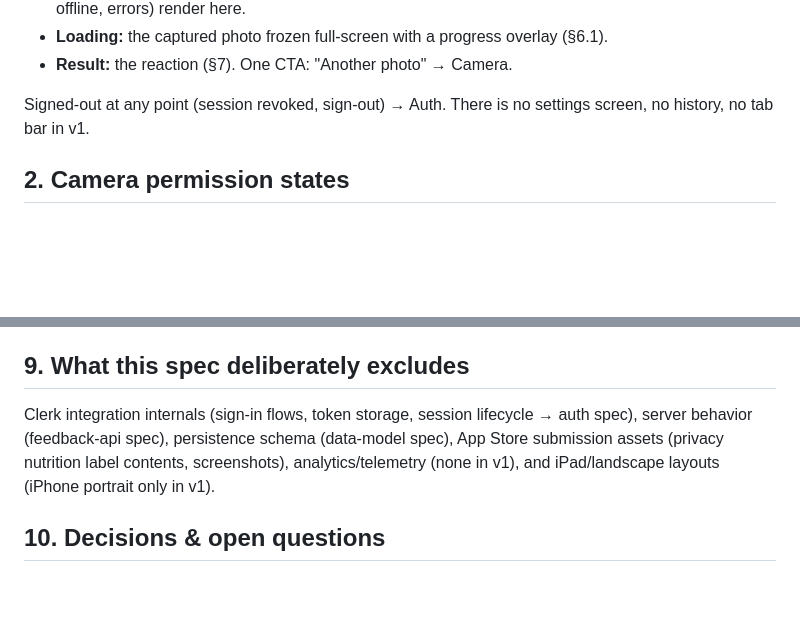
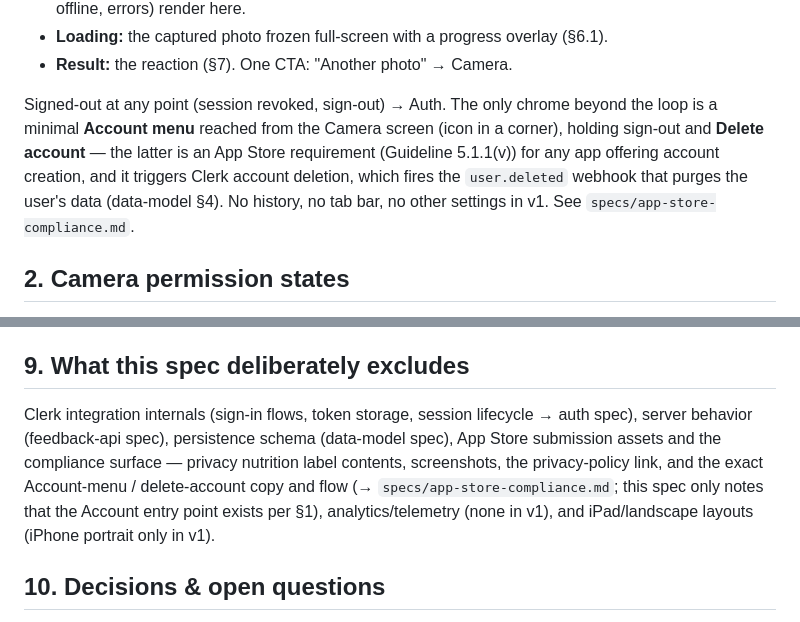
Before and after one commit to vovitech/vovitech, a Markdown page: specs/ios-client.md, 2 parts joined by grey strips. Rendered like a GitHub page; blank space fills up the shorter version.

Commit message:
Reconcile iOS client spec with Account menu / 5.1.1(v) deletion

```diff
--- a/specs/ios-client.md
+++ b/specs/ios-client.md
@@ -34,7 +34,7 @@ Five screens; navigation is a single state machine, not a stack the user can wan
 - **Loading:** the captured photo frozen full-screen with a progress overlay (§6.1).
 - **Result:** the reaction (§7). One CTA: "Another photo" → Camera.
 
-Signed-out at any point (session revoked, sign-out) → Auth. There is no settings screen, no history, no tab bar in v1.
+Signed-out at any point (session revoked, sign-out) → Auth. The only chrome beyond the loop is a minimal **Account menu** reached from the Camera screen (icon in a corner), holding sign-out and **Delete account** — the latter is an App Store requirement (Guideline 5.1.1(v)) for any app offering account creation, and it triggers Clerk account deletion, which fires the `user.deleted` webhook that purges the user's data (data-model §4). No history, no tab bar, no other settings in v1. See `specs/app-store-compliance.md`.
 
 ## 2. Camera permission states
 
@@ -160,7 +160,7 @@ The only third-party dependency (Swift Package). Provides Sign in with Apple (na
 
 ## 9. What this spec deliberately excludes
 
-Clerk integration internals (sign-in flows, token storage, session lifecycle → auth spec), server behavior (feedback-api spec), persistence schema (data-model spec), App Store submission assets (privacy nutrition label contents, screenshots), analytics/telemetry (none in v1), and iPad/landscape layouts (iPhone portrait only in v1).
+Clerk integration internals (sign-in flows, token storage, session lifecycle → auth spec), server behavior (feedback-api spec), persistence schema (data-model spec), App Store submission assets and the compliance surface — privacy nutrition label contents, screenshots, the privacy-policy link, and the exact Account-menu / delete-account copy and flow (→ `specs/app-store-compliance.md`; this spec only notes that the Account entry point exists per §1), analytics/telemetry (none in v1), and iPad/landscape layouts (iPhone portrait only in v1).
 
 ## 10. Decisions & open questions
 
```
